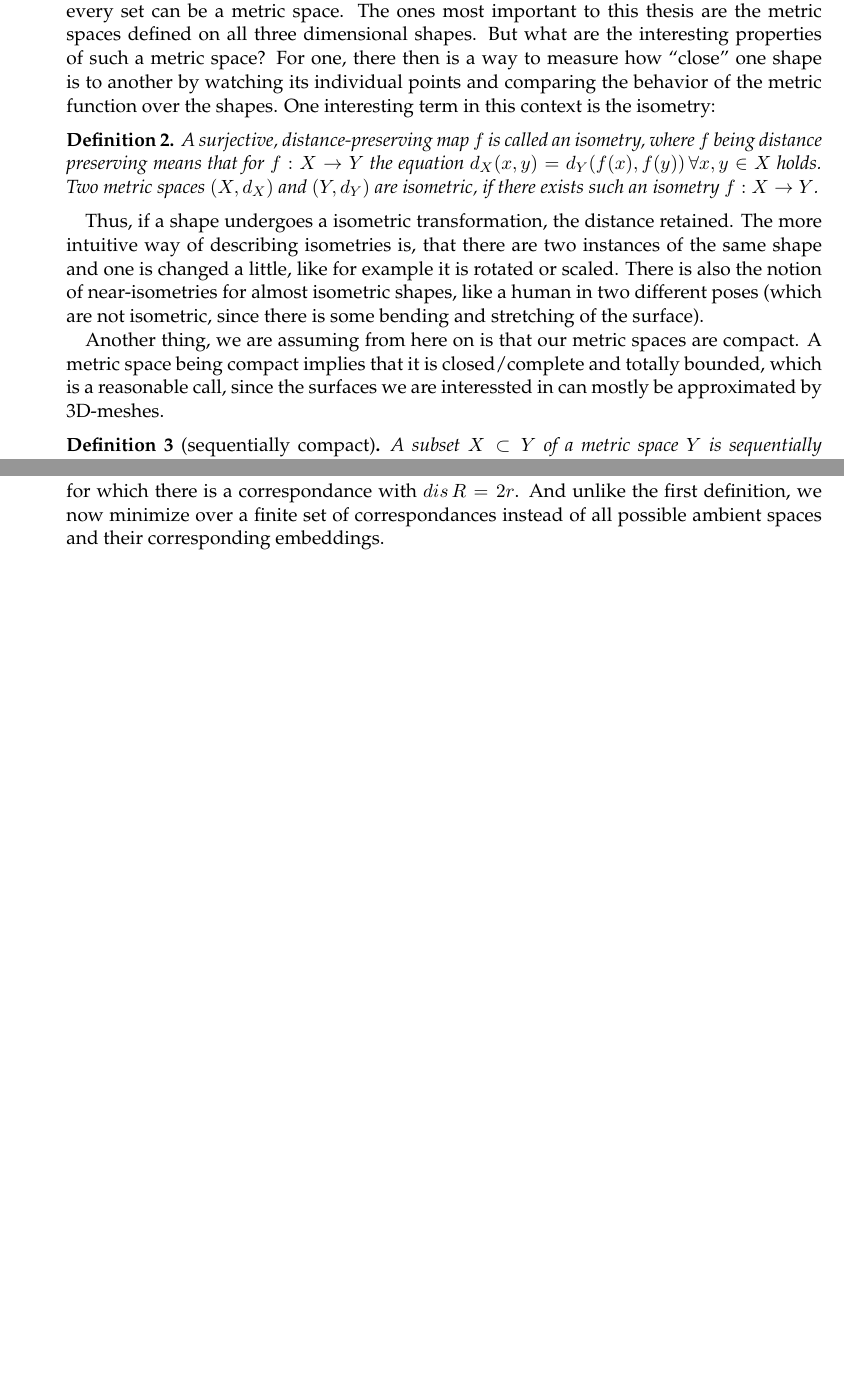
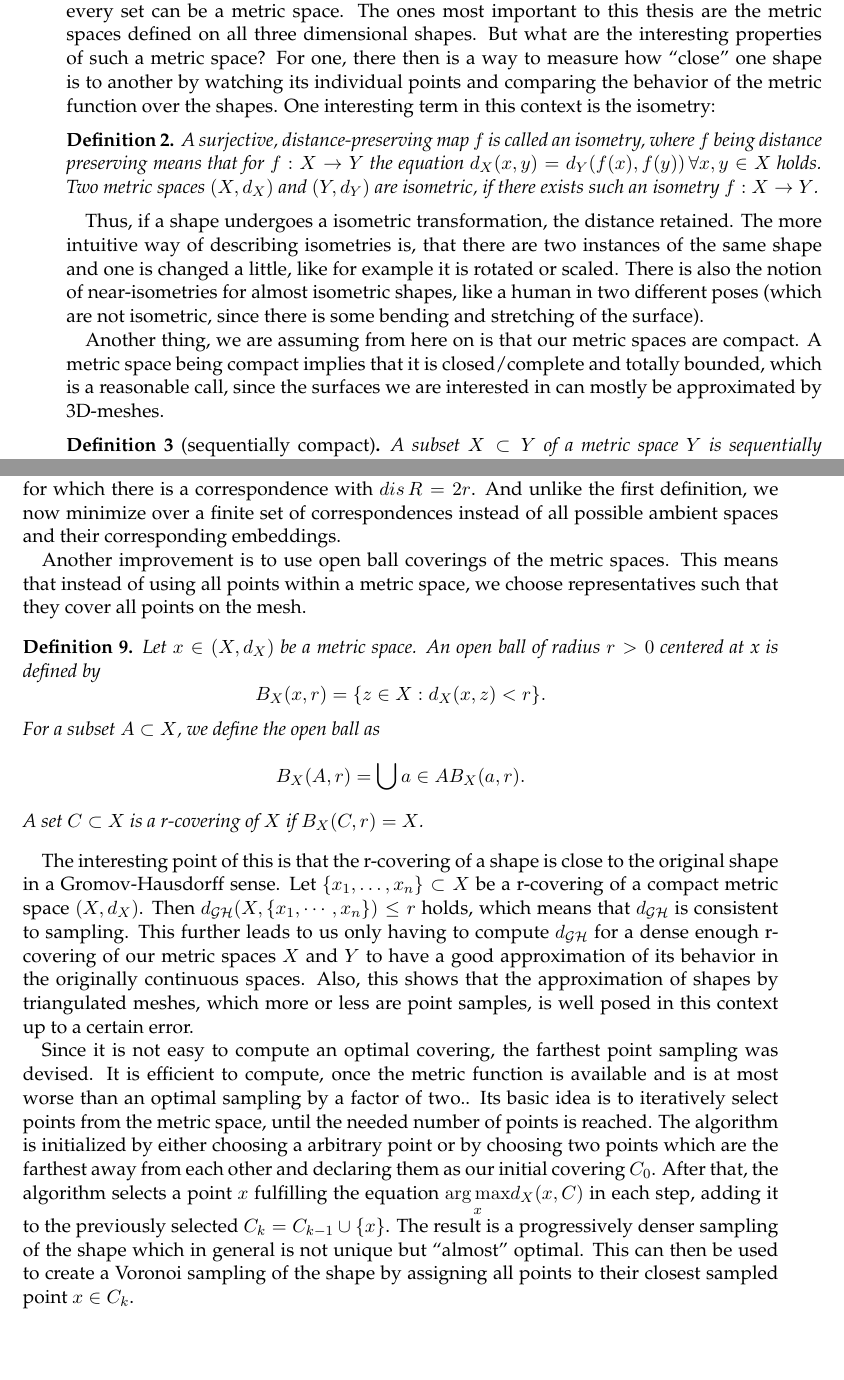
Before and after one commit to Gellardo/bachelor, a LaTeX thesis (thesis/main.tex, which reads thesis/chapters/ShapeSpaces.tex): two parts of pages 19 and 21 of 55 before the commit and two parts of pages 19 and 22 of 55 after it, joined at a grey line, cut so that both start at the same text, the shorter picture padded with empty space. Compiled offline with pdfLaTeX; an older LaTeX class or package is replaced by its successor.

Commit message:
thesis: finished content of chapter shape spaces
hopefully only need to change certain formulations not to much content

```diff
--- a/thesis/chapters/ShapeSpaces.tex
+++ b/thesis/chapters/ShapeSpaces.tex
@@ -33,7 +33,7 @@ The more intuitive way of describing isometries is, that there are two instances
 There is also the notion of near-isometries for almost isometric shapes, like a human in two different poses (which are not isometric, since there is some bending and stretching of the surface).
 
 Another thing, we are assuming from here on is that our metric spaces are compact.
-A metric space being compact implies that it is closed/complete and totally bounded, which is a reasonable call, since the surfaces we are interessted in can mostly be approximated by 3D-meshes.
+A metric space being compact implies that it is closed/complete and totally bounded, which is a reasonable call, since the surfaces we are interested in can mostly be approximated by 3D-meshes.
 \begin{mydef}[sequentially compact]
 	A subset $X \subset Y$ of a metric space $Y$ is sequentially compact if every sequence in $X$ has a convergent subsequence whose limit belongs to $X$.
 	Explicitly this means that for each sequence $(x_n)$ with $x_n \in X$, there exists a subsequence $(x_{n_k})$ such that for $k \rightarrow \inf$ the subsequence$(x_{n_k}) \rightarrow x$ converges to a point $x\in X$.
@@ -120,4 +120,29 @@ This leads to another definition of the Gromov-Hausdorff distance.
 \end{mydef}
-In this formulation, the Gromov-Hausdorff distance is defined as the infimum of $r > 0$ for which there is a correspondance with $dis\,R = 2r$.
-And unlike the first definition, we now minimize over a finite set of correspondances instead of all possible ambient spaces and their corresponding embeddings.
+In this formulation, the Gromov-Hausdorff distance is defined as the infimum of $r > 0$ for which there is a correspondence with $dis\,R = 2r$.
+And unlike the first definition, we now minimize over a finite set of correspondences instead of all possible ambient spaces and their corresponding embeddings.
 % coverings, fps
+
+Another improvement is to use open ball coverings of the metric spaces.
+This means that instead of using all points within a metric space, we choose representatives such that they cover all points on the mesh.
+\begin{mydef}
+	Let $x \in (X,d_X)$ be a metric space. An open ball of radius $r > 0$ centered at x is defined by
+	$$B_X(x,r) = \{z\in X:d_X(x,z) < r\}.$$
+	For a subset $A \subset X$, we define the open ball as
+	$$B_X(A,r) = \bigcup{a\in A} B_X(a,r).$$
+	A set $C\subset X$ is a r-covering of $X$ if $B_X(C,r) = X$.
+\end{mydef}
+The interesting point of this is that the r-covering of a shape is close to the original shape in a Gromov-Hausdorff sense.
+Let $\{x_1,\ldots,x_n\}\subset X$ be a r-covering of a compact metric space $(X,d_X)$.
+Then $d_\mathcal{GH}(X,\{x_1,\cdots,x_n\}) \le r$ holds, which means that $d_\mathcal{GH}$ is consistent to sampling.
+%TODO definitly need a citation here
+This further leads to us only having to compute $d_\mathcal{GH}$ for a dense enough r-covering of our metric spaces $X$ and $Y$ to have a good approximation of its behavior in the originally continuous spaces.
+Also, this shows that the approximation of shapes by triangulated meshes, which more or less are point samples, is well posed in this context up to a certain error.
+
+Since it is not easy to compute an optimal covering, the farthest point sampling was devised.
+It is efficient to compute, once the metric function is available and is at most worse than an optimal sampling by a factor of two..
+Its basic idea is to iteratively select points from the metric space, until the needed number of points is reached.
+The algorithm is initialized by either choosing a arbitrary point or by choosing two points which are the farthest away from each other and declaring them as our initial covering $C_0$.
+After that, the algorithm selects a point $x$ fulfilling the equation $\underset{x}{\operatorname{arg\,max}} d_X(x,C)$ in each step, adding it to the previously selected $C_k = C_{k-1} \cup \{x\}$.
+The result is a progressively denser sampling of the shape which in general is not unique but ``almost'' optimal.
+This can then be used to create a Voronoi sampling of the shape by assigning all points to their closest sampled point $x \in C_k$.
+%TODO again citecitecite, perhaps a more beautiful ending
```
Also changed, not shown: thesis/chapters/ShapeSpaces.tex (6 more changed lines).
